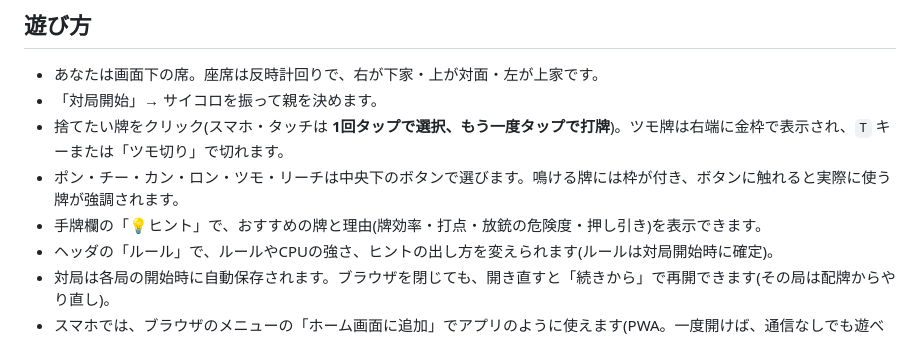
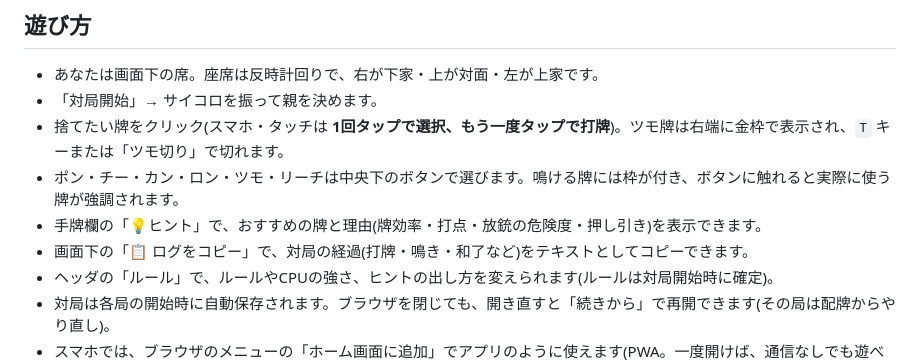
Before and after one commit to tg2032/mahjong, a Markdown page: README.md, the part around the change. Rendered like a GitHub page.

Commit message:
README: ログのコピー機能を追記
Co-Authored-By: Claude Sonnet 5.5 <noreply@anthropic.com>

```diff
--- a/README.md
+++ b/README.md
@@ -10,6 +10,7 @@
 - 捨てたい牌をクリック(スマホ・タッチは **1回タップで選択、もう一度タップで打牌**)。ツモ牌は右端に金枠で表示され、`T` キーまたは「ツモ切り」で切れます。
 - ポン・チー・カン・ロン・ツモ・リーチは中央下のボタンで選びます。鳴ける牌には枠が付き、ボタンに触れると実際に使う牌が強調されます。
 - 手牌欄の「💡ヒント」で、おすすめの牌と理由(牌効率・打点・放銃の危険度・押し引き)を表示できます。
+- 画面下の「📋 ログをコピー」で、対局の経過(打牌・鳴き・和了など)をテキストとしてコピーできます。
 - ヘッダの「ルール」で、ルールやCPUの強さ、ヒントの出し方を変えられます(ルールは対局開始時に確定)。
 - 対局は各局の開始時に自動保存されます。ブラウザを閉じても、開き直すと「続きから」で再開できます(その局は配牌からやり直し)。
 - スマホでは、ブラウザのメニューの「ホーム画面に追加」でアプリのように使えます(PWA。一度開けば、通信なしでも遊べます)。
```
